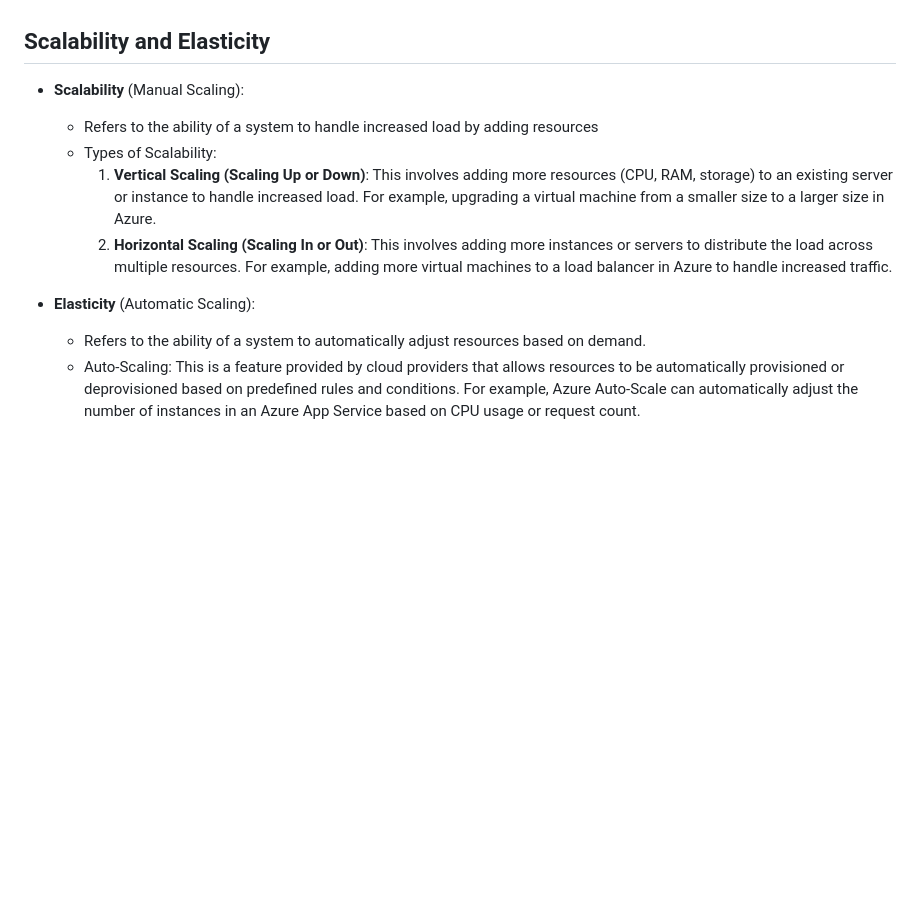
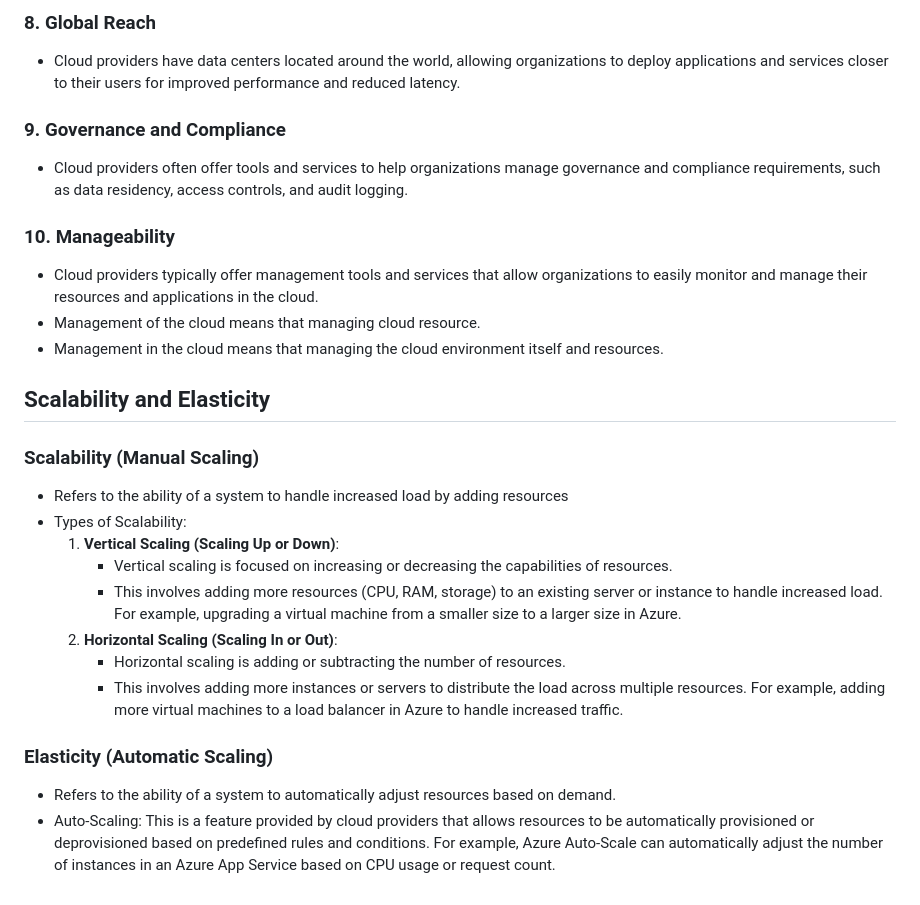
Before and after one commit to dileepadev/learn-az900, a Markdown page: 01-cloud-concepts/2.cloud-benifits.md, the part around one of its changes. Drawn GitHub-style; blank space fills up the shorter version.

```diff
--- a/01-cloud-concepts/2.cloud-benifits.md
+++ b/01-cloud-concepts/2.cloud-benifits.md
@@ -47,12 +61,31 @@ The cloud offers several benefits to organizations, including:
+### 8. Global Reach
+
+- Cloud providers have data centers located around the world, allowing organizations to deploy applications and services closer to their users for improved performance and reduced latency.
+
+### 9. Governance and Compliance
+
+- Cloud providers often offer tools and services to help organizations manage governance and compliance requirements, such as data residency, access controls, and audit logging.
+
+### 10. Manageability
+
+- Cloud providers typically offer management tools and services that allow organizations to easily monitor and manage their resources and applications in the cloud.
+- Management of the cloud means that managing cloud resource.
+- Management in the cloud means that managing the cloud environment itself and resources.
 
 ## Scalability and Elasticity
 
-- **Scalability** (Manual Scaling):
-  - Refers to the ability of a system to handle increased load by adding resources
-  - Types of Scalability:
-    1. **Vertical Scaling (Scaling Up or Down)**: This involves adding more resources (CPU, RAM, storage) to an existing server or instance to handle increased load. For example, upgrading a virtual machine from a smaller size to a larger size in Azure.
-    2. **Horizontal Scaling (Scaling In or Out)**: This involves adding more instances or servers to distribute the load across multiple resources. For example, adding more virtual machines to a load balancer in Azure to handle increased traffic.
+### Scalability (Manual Scaling)
 
-- **Elasticity** (Automatic Scaling):
-  - Refers to the ability of a system to automatically adjust resources based on demand.
-  - Auto-Scaling: This is a feature provided by cloud providers that allows resources to be automatically provisioned or deprovisioned based on predefined rules and conditions. For example, Azure Auto-Scale can automatically adjust the number of instances in an Azure App Service based on CPU usage or request count.
+- Refers to the ability of a system to handle increased load by adding resources
+- Types of Scalability:
+    1. **Vertical Scaling (Scaling Up or Down)**:
+       - Vertical scaling is focused on increasing or decreasing the capabilities of resources.
+       - This involves adding more resources (CPU, RAM, storage) to an existing server or instance to handle increased load. For example, upgrading a virtual machine from a smaller size to a larger size in Azure.
+    2. **Horizontal Scaling (Scaling In or Out)**:
+       - Horizontal scaling is adding or subtracting the number of resources.
+       - This involves adding more instances or servers to distribute the load across multiple resources. For example, adding more virtual machines to a load balancer in Azure to handle increased traffic.
+
+### Elasticity (Automatic Scaling)
+
+- Refers to the ability of a system to automatically adjust resources based on demand.
+- Auto-Scaling: This is a feature provided by cloud providers that allows resources to be automatically provisioned or deprovisioned based on predefined rules and conditions. For example, Azure Auto-Scale can automatically adjust the number of instances in an Azure App Service based on CPU usage or request count.
```
Also changed, not shown: other parts of 01-cloud-concepts/2.cloud-benifits.md (+39 -25 lines).
